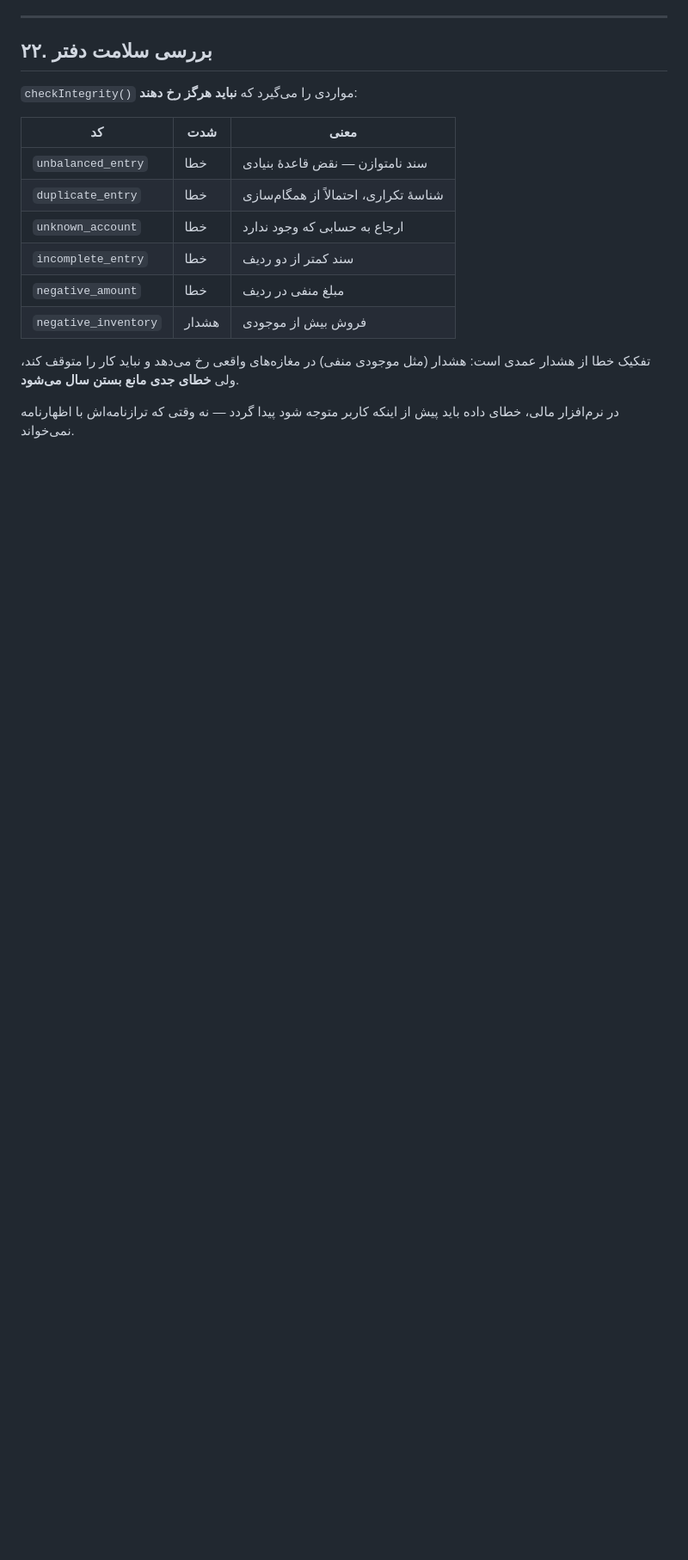
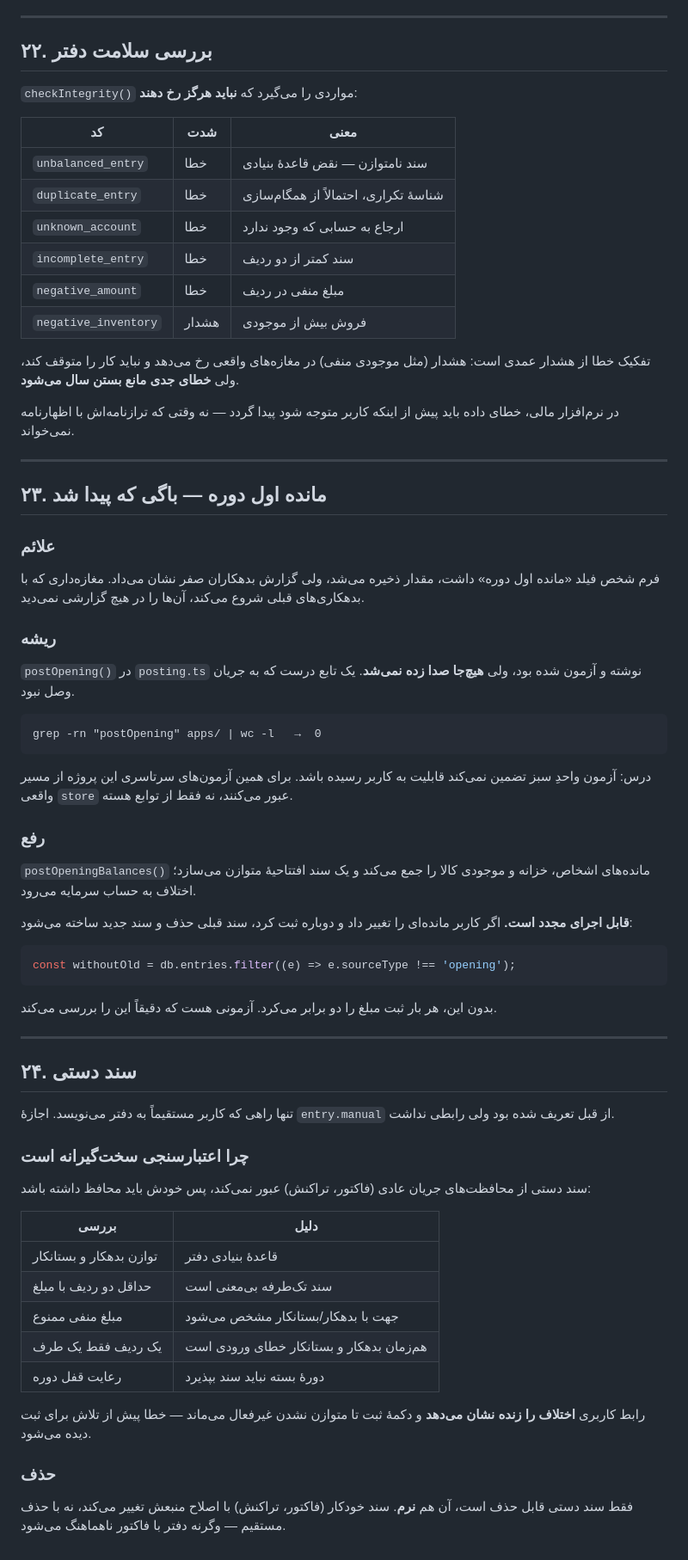
Before and after one commit to kamandbeauty/kamand, a Markdown page: docs/architecture.md, the part around the change. Shown at 86% size. Drawn GitHub-style; blank space fills up the shorter version.

````diff
--- a/docs/architecture.md
+++ b/docs/architecture.md
@@ -642,3 +642,71 @@ assertScoped(items, businessId) // تشخیص نشتی
 
 در نرم‌افزار مالی، خطای داده باید پیش از اینکه کاربر متوجه شود پیدا گردد —
 نه وقتی که ترازنامه‌اش با اظهارنامه نمی‌خواند.
+
+
+---
+
+## ۲۳. مانده اول دوره — باگی که پیدا شد
+
+### علائم
+
+فرم شخص فیلد «مانده اول دوره» داشت، مقدار ذخیره می‌شد، ولی گزارش
+بدهکاران صفر نشان می‌داد. مغازه‌داری که با بدهکاری‌های قبلی شروع
+می‌کند، آن‌ها را در هیچ گزارشی نمی‌دید.
+
+### ریشه
+
+`postOpening()` در `posting.ts` نوشته و آزمون شده بود، ولی **هیچ‌جا
+صدا زده نمی‌شد**. یک تابع درست که به جریان وصل نبود.
+
+```
+grep -rn "postOpening" apps/ | wc -l   →  0
+```
+
+درس: آزمون واحدِ سبز تضمین نمی‌کند قابلیت به کاربر رسیده باشد. برای
+همین آزمون‌های سرتاسری این پروژه از مسیر واقعی `store` عبور می‌کنند،
+نه فقط از توابع هسته.
+
+### رفع
+
+`postOpeningBalances()` مانده‌های اشخاص، خزانه و موجودی کالا را جمع
+می‌کند و یک سند افتتاحیهٔ متوازن می‌سازد؛ اختلاف به حساب سرمایه می‌رود.
+
+**قابل اجرای مجدد است.** اگر کاربر مانده‌ای را تغییر داد و دوباره ثبت
+کرد، سند قبلی حذف و سند جدید ساخته می‌شود:
+
+```ts
+const withoutOld = db.entries.filter((e) => e.sourceType !== 'opening');
+```
+
+بدون این، هر بار ثبت مبلغ را دو برابر می‌کرد. آزمونی هست که دقیقاً
+این را بررسی می‌کند.
+
+---
+
+## ۲۴. سند دستی
+
+تنها راهی که کاربر مستقیماً به دفتر می‌نویسد. اجازهٔ `entry.manual`
+از قبل تعریف شده بود ولی رابطی نداشت.
+
+### چرا اعتبارسنجی سخت‌گیرانه است
+
+سند دستی از محافظت‌های جریان عادی (فاکتور، تراکنش) عبور نمی‌کند، پس
+خودش باید محافظ داشته باشد:
+
+| بررسی | دلیل |
+|---|---|
+| توازن بدهکار و بستانکار | قاعدهٔ بنیادی دفتر |
+| حداقل دو ردیف با مبلغ | سند تک‌طرفه بی‌معنی است |
+| مبلغ منفی ممنوع | جهت با بدهکار/بستانکار مشخص می‌شود |
+| یک ردیف فقط یک طرف | هم‌زمان بدهکار و بستانکار خطای ورودی است |
+| رعایت قفل دوره | دورهٔ بسته نباید سند بپذیرد |
+
+رابط کاربری **اختلاف را زنده نشان می‌دهد** و دکمهٔ ثبت تا متوازن نشدن
+غیرفعال می‌ماند — خطا پیش از تلاش برای ثبت دیده می‌شود.
+
+### حذف
+
+فقط سند دستی قابل حذف است، آن هم **نرم**. سند خودکار (فاکتور، تراکنش)
+با اصلاح منبعش تغییر می‌کند، نه با حذف مستقیم — وگرنه دفتر با فاکتور
+ناهماهنگ می‌شود.
````
Also changed, not shown: README.md (+5 -1 lines).
